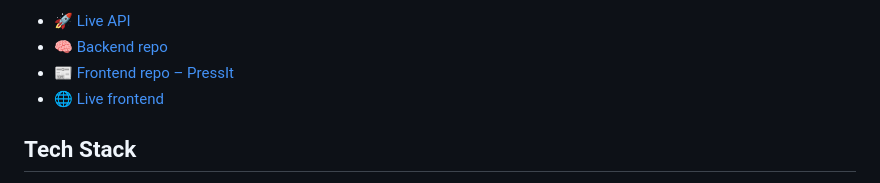
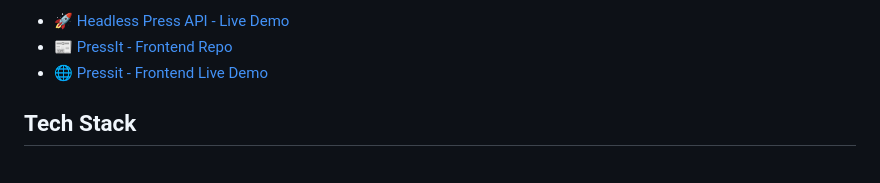
Before and after one commit to vertigo1919/headless-press-api, a Markdown page: README.md, the part around one of its changes. GitHub-like rendering.

```diff
--- a/README.md
+++ b/README.md
@@ -4,8 +4,7 @@ A RESTful API built to serve a news aggregation and discussion platform. This pr
 
-- [🚀 Live API](https://headless-press-api.onrender.com/)
-- [🧠 Backend repo](https://github.com/vertigo1919/headless-press-api)
-- [📰 Frontend repo – PressIt](https://github.com/vertigo1919/pressit)
-- [🌐 Live frontend](https://pressit-app.netlify.app/)
+- [🚀 Headless Press API - Live Demo](https://headless-press-api.onrender.com/)
+- [📰 PressIt - Frontend Repo](https://github.com/vertigo1919/pressit)
+- [🌐 Pressit - Frontend Live Demo](https://pressit-app.netlify.app/)
 
 ## Tech Stack
 
```
Also changed, not shown: other parts of README.md (+1 -1 lines).
